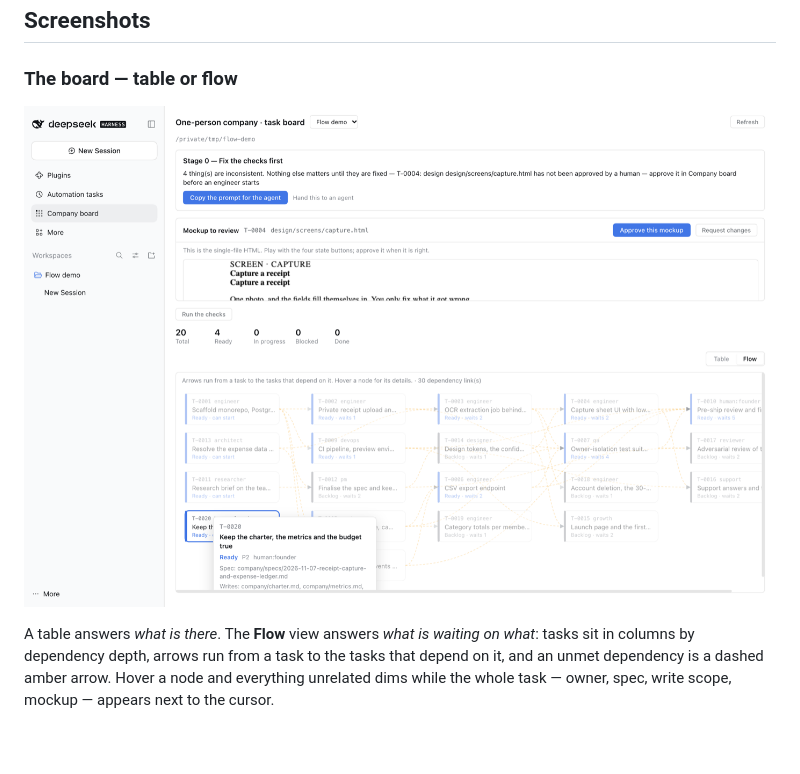
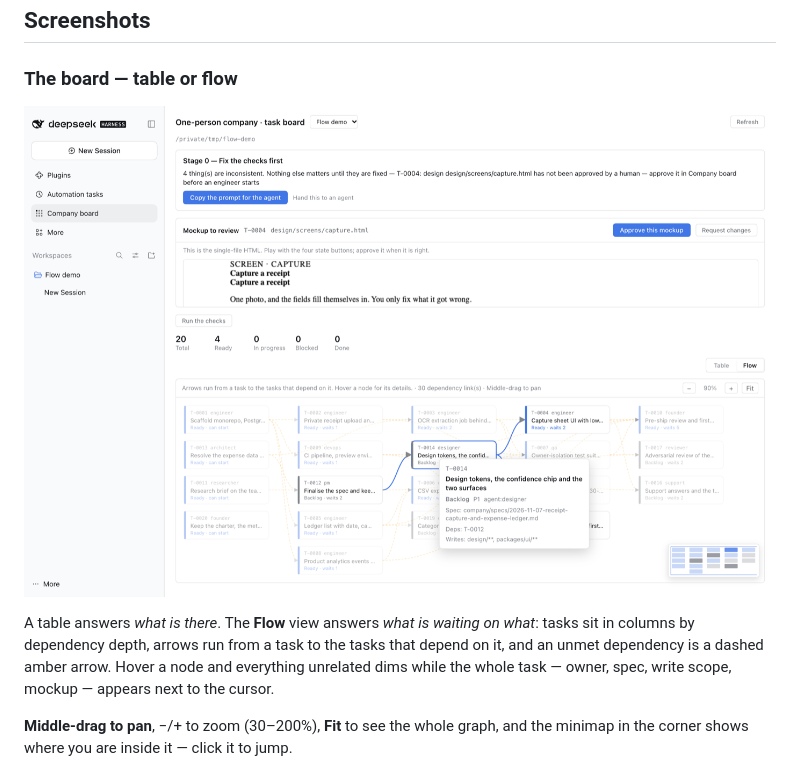
Before and after one commit to wilsonchengassistant/dsh-one-person-company, a Markdown page: README.md, the part around the change. Drawn GitHub-style; pictures changed too: screenshots/flow.png; blank space fills up the shorter version.

```diff
--- a/README.md
+++ b/README.md
@@ -115,6 +115,9 @@ what*: tasks sit in columns by dependency depth, arrows run from a task to the
 tasks that depend on it, and an unmet dependency is a dashed amber arrow. Hover a
 node and everything unrelated dims while the whole task — owner, spec, write
 scope, mockup — appears next to the cursor.
+
+**Middle-drag to pan**, −/+ to zoom (30–200%), **Fit** to see the whole graph, and
+the minimap in the corner shows where you are inside it — click it to jump.
 
 ![The Company board](screenshots/board.png)
 
```
Also changed, not shown: CHANGELOG.md (+17 -0 lines), 2 other files.
